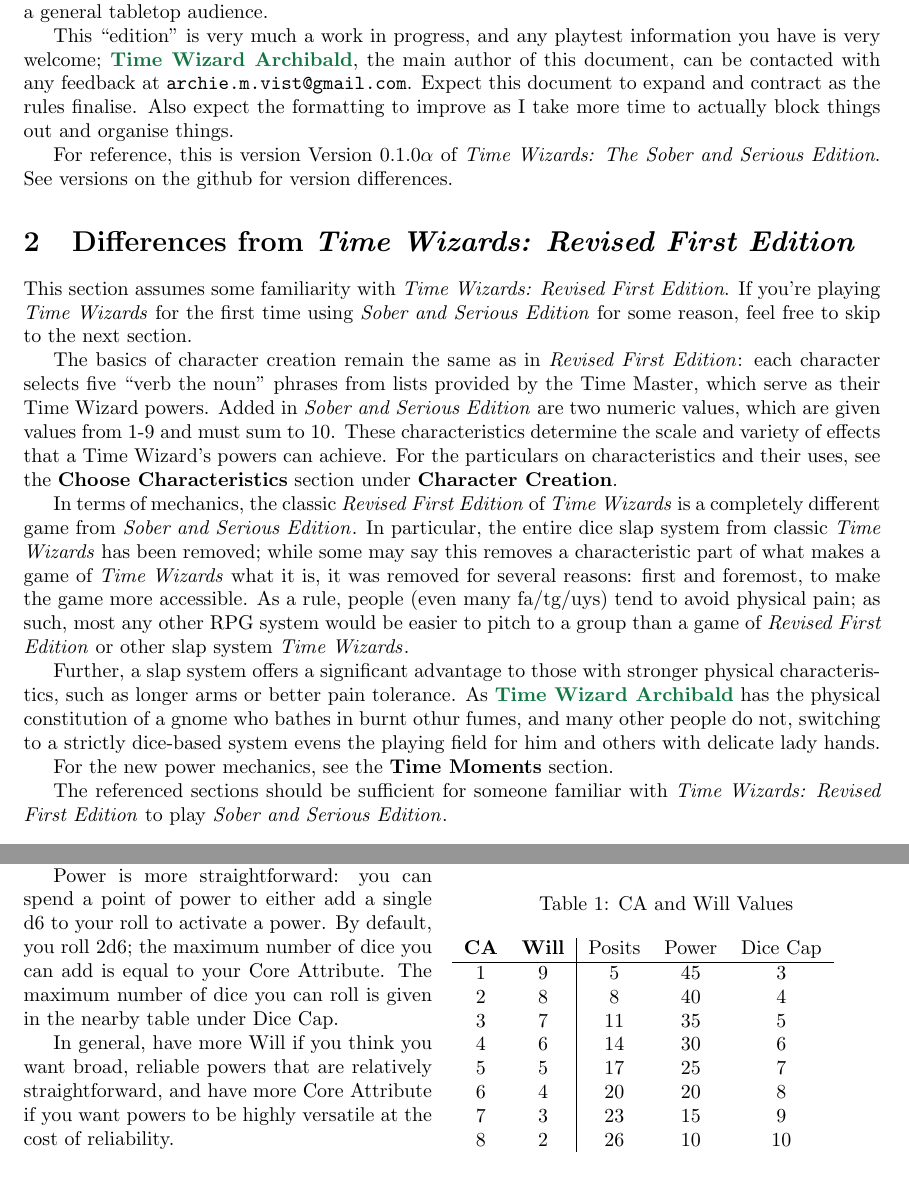
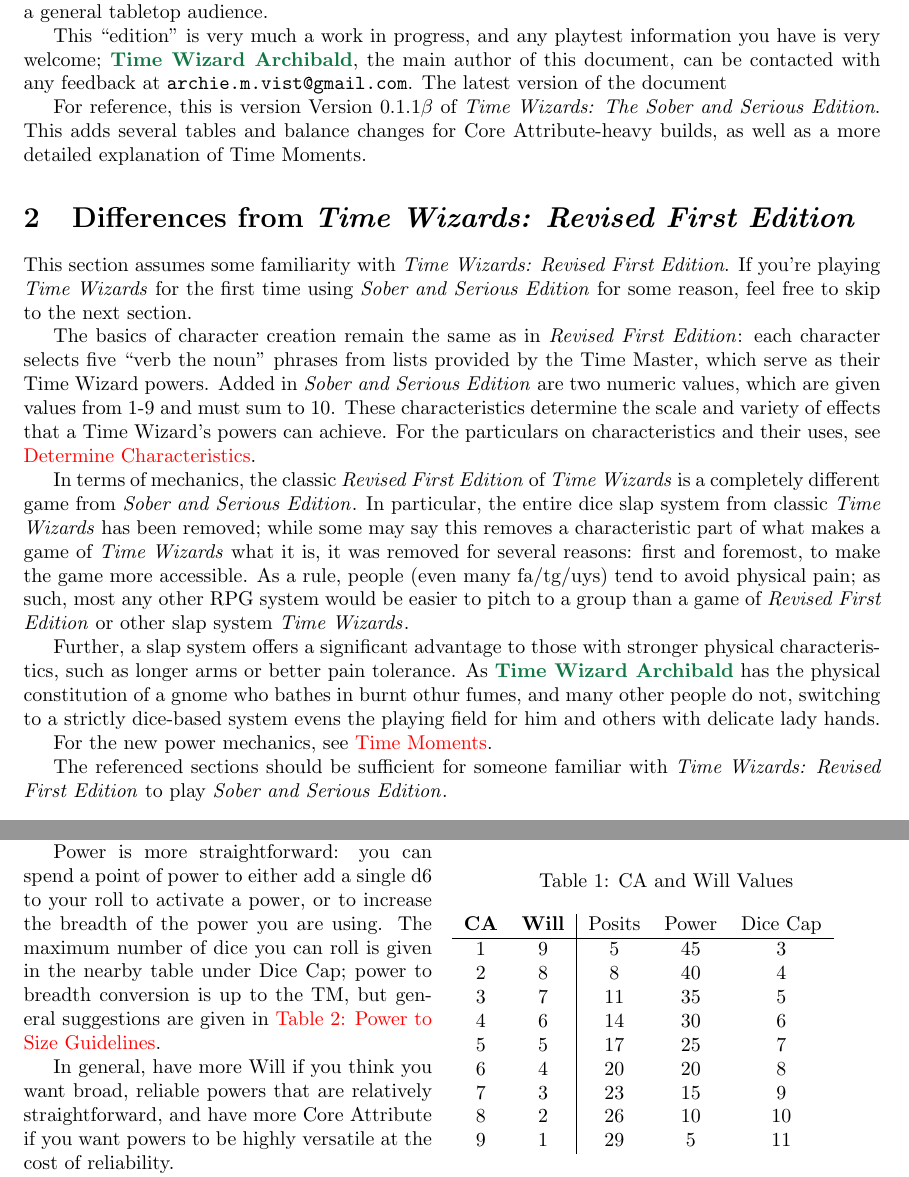
Before and after one commit to archie-m-vist/time-wizards, a LaTeX document (wizards.tex): two parts of pages 2 and 4 of 9 before the commit and two parts of pages 2 and 4 of 8 after it, joined at a grey line, cut so that both start at the same text. Compiled offline with pdfLaTeX.

Commit message:
Corrected minor wording errors in Time Moment description; improved internal linking.

```diff
--- a/wizards.tex
+++ b/wizards.tex
@@ -10,11 +10,15 @@
 \usepackage{wrapfig}
 \usepackage{hyperref}
 
+\hypersetup{
+     colorlinks = true
+}
+
 \newcommand{\twsse}{\emph{Time Wizards: The Sober and Serious Edition}}
 \newcommand{\tw}{\emph{Time Wizards}}
 \newcommand{\sse}{\emph{Sober and Serious Edition}}
 \newcommand{\rfe}{\emph{Revised First Edition}}
-\newcommand{\vers}{Version $0.1.0 \alpha$}
+\newcommand{\vers}{Version $0.1.1 \beta$}
 
 \tikzstyle{decision} = [diamond, draw,
     text width=4.5em, text badly centered, node distance=3cm, inner sep=0pt]
@@ -42,12 +46,10 @@ shenanigans as traditional \tw{} while being more accessible to a general tablet
 
 This ``edition'' is very much a work in progress, and any playtest information you have is very
 welcome; \namefag{Time Wizard Archibald}, the main author of this document, can be contacted with
-any feedback at \verb|archie.m.vist@gmail.com|. Expect this document to expand and contract as
-the rules finalise. Also expect the formatting to improve as I take more time to actually block
-things out and organise things.
+any feedback at \verb|archie.m.vist@gmail.com|. The latest version of the document
 
-For reference, this is version \vers{} of \twsse. See versions on the github for version
-differences.
+For reference, this is version \vers{} of \twsse. This adds several tables and balance changes
+for Core Attribute-heavy builds, as well as a more detailed explanation of Time Moments.
 
 \section{Differences from \emph{Time Wizards: Revised First Edition}}
 This section assumes some familiarity with \emph{Time Wizards: Revised First Edition}. If you're
@@ -58,8 +60,8 @@ The basics of character creation remain the same as in \rfe{}: each character se
 the noun'' phrases from lists provided by the Time Master, which serve as their Time Wizard
 powers. Added in \sse{} are two numeric values, which are given values from 1-9 and must sum to
 10. These characteristics determine the scale and variety of effects that a Time Wizard's powers
-can achieve. For the particulars on characteristics and their uses, see the \textbf{Choose
-Characteristics} section under \textbf{Character Creation}.
+can achieve. For the particulars on characteristics and their uses, see
+\hyperref[ssec:get-characteristics] {Determine Characteristics}.
 
 In terms of mechanics, the classic \rfe{} of \tw{} is a completely different game from \sse{}.
 In particular, the entire dice slap system from classic \tw{} has been removed; while some may
@@ -74,7 +76,7 @@ has the physical constitution of a gnome who bathes in burnt othur fumes, and ma
 do not, switching to a strictly dice-based system evens the playing field for him and others with
 delicate lady hands.
 
-For the new power mechanics, see the \textbf{Time Moments} section.
+For the new power mechanics, see \hyperref[sec:time-moment]{Time Moments}.
 
 The referenced sections should be sufficient for someone familiar with \emph{Time Wizards:
 Revised First Edition} to play \sse{}.
@@ -158,9 +160,10 @@ powers all require at least one Posit be spent.
 \end{wraptable}
 
 Power is more straightforward: you can spend a point of power to either add a single d6 to your
-roll to activate a power. By default, you roll 2d6; the maximum number of dice you can add is
-equal to your Core Attribute. The maximum number of dice you can roll is given in the nearby
-table under Dice Cap.
+roll to activate a power, or to increase the breadth of the power you are using. The maximum
+number of dice you can roll is given in the nearby table under Dice Cap; power to breadth
+conversion is up to the TM, but general suggestions are given in
+\hyperref[tab:powersize]{Table \ref*{tab:powersize}: Power to Size Guidelines}.
 
 In general, have more Will if you think you want broad, reliable powers that are relatively
 straightforward, and have more Core Attribute if you want powers to be highly versatile at the
```
Also changed, not shown: wizards.tex (2 more changed lines).
